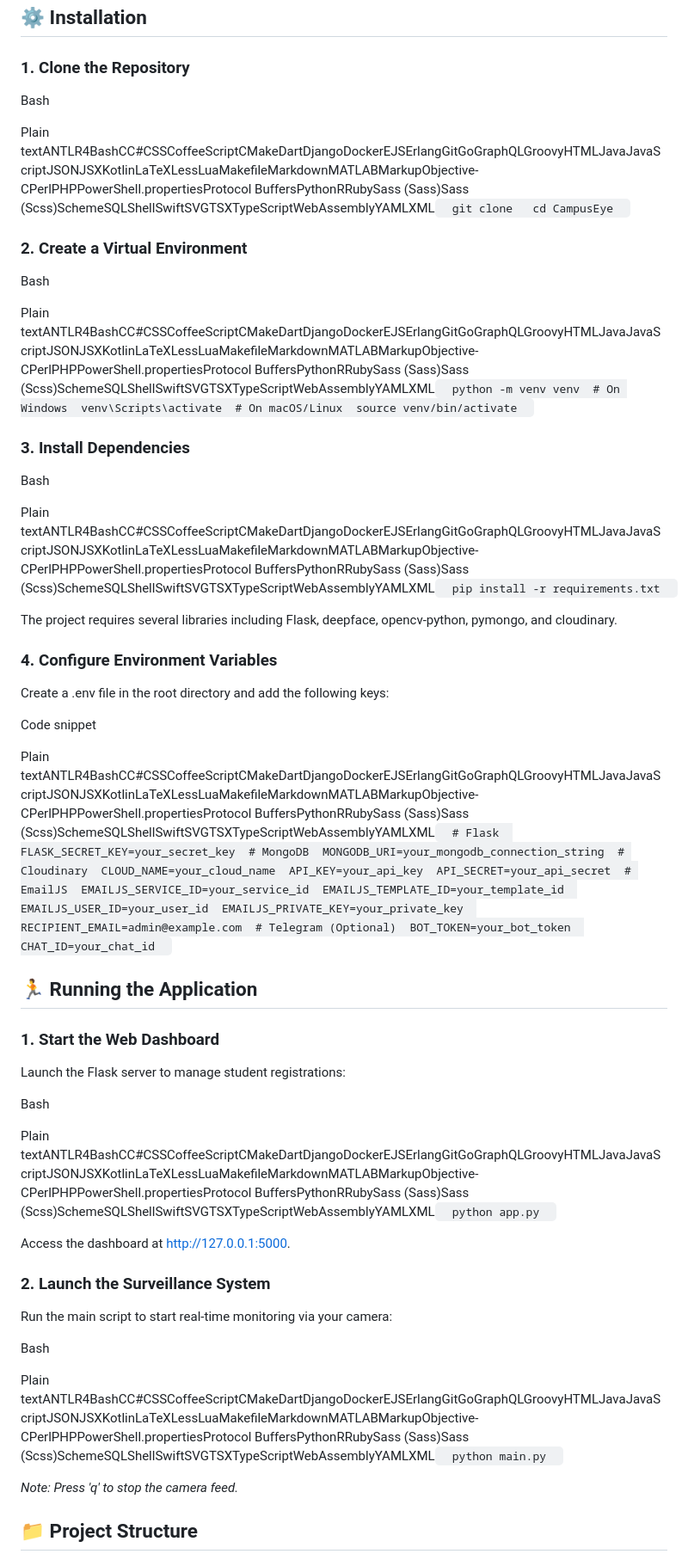
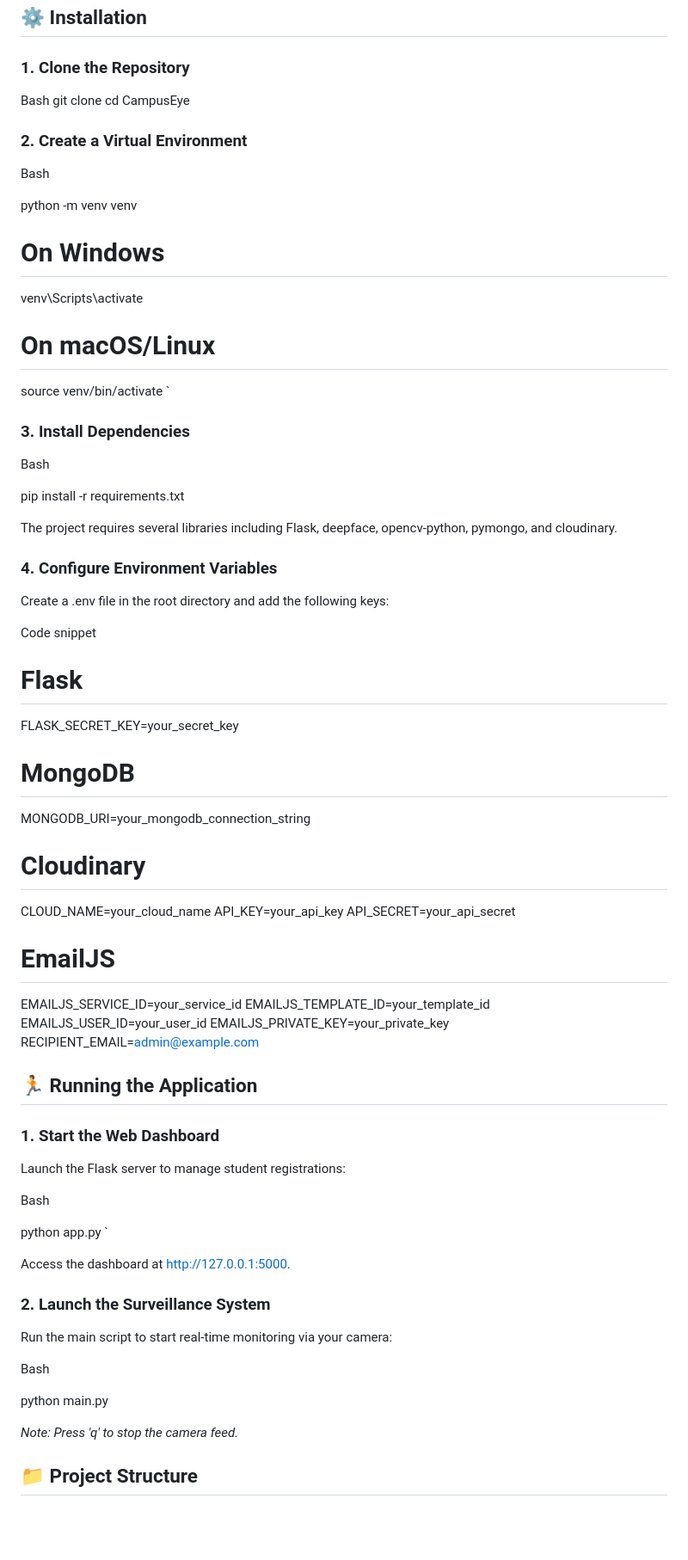
Before and after one commit to campuseyebatch14/CampusEye, a Markdown page: README.md, the part around the change. Shown at 86% size. Drawn GitHub-style; blank space fills up the shorter version.

```diff
--- a/README.md
+++ b/README.md
@@ -55,20 +55,24 @@ Before you begin, ensure you have the following accounts and credentials:
 ### 1\. Clone the Repository
 
 Bash
-
-Plain textANTLR4BashCC#CSSCoffeeScriptCMakeDartDjangoDockerEJSErlangGitGoGraphQLGroovyHTMLJavaJavaScriptJSONJSXKotlinLaTeXLessLuaMakefileMarkdownMATLABMarkupObjective-CPerlPHPPowerShell.propertiesProtocol BuffersPythonRRubySass (Sass)Sass (Scss)SchemeSQLShellSwiftSVGTSXTypeScriptWebAssemblyYAMLXML`   git clone   cd CampusEye   `
+git clone <repository-url>
+cd CampusEye
 
 ### 2\. Create a Virtual Environment
 
 Bash
 
-Plain textANTLR4BashCC#CSSCoffeeScriptCMakeDartDjangoDockerEJSErlangGitGoGraphQLGroovyHTMLJavaJavaScriptJSONJSXKotlinLaTeXLessLuaMakefileMarkdownMATLABMarkupObjective-CPerlPHPPowerShell.propertiesProtocol BuffersPythonRRubySass (Sass)Sass (Scss)SchemeSQLShellSwiftSVGTSXTypeScriptWebAssemblyYAMLXML`   python -m venv venv  # On Windows  venv\Scripts\activate  # On macOS/Linux  source venv/bin/activate   `
+python -m venv venv
+# On Windows
+venv\Scripts\activate
+# On macOS/Linux
+source venv/bin/activate `
 
 ### 3\. Install Dependencies
 
 Bash
 
-Plain textANTLR4BashCC#CSSCoffeeScriptCMakeDartDjangoDockerEJSErlangGitGoGraphQLGroovyHTMLJavaJavaScriptJSONJSXKotlinLaTeXLessLuaMakefileMarkdownMATLABMarkupObjective-CPerlPHPPowerShell.propertiesProtocol BuffersPythonRRubySass (Sass)Sass (Scss)SchemeSQLShellSwiftSVGTSXTypeScriptWebAssemblyYAMLXML`   pip install -r requirements.txt   `
+pip install -r requirements.txt
 
 The project requires several libraries including Flask, deepface, opencv-python, pymongo, and cloudinary.
 
@@ -78,7 +82,23 @@ Create a .env file in the root directory and add the following keys:
 
 Code snippet
 
-Plain textANTLR4BashCC#CSSCoffeeScriptCMakeDartDjangoDockerEJSErlangGitGoGraphQLGroovyHTMLJavaJavaScriptJSONJSXKotlinLaTeXLessLuaMakefileMarkdownMATLABMarkupObjective-CPerlPHPPowerShell.propertiesProtocol BuffersPythonRRubySass (Sass)Sass (Scss)SchemeSQLShellSwiftSVGTSXTypeScriptWebAssemblyYAMLXML`   # Flask  FLASK_SECRET_KEY=your_secret_key  # MongoDB  MONGODB_URI=your_mongodb_connection_string  # Cloudinary  CLOUD_NAME=your_cloud_name  API_KEY=your_api_key  API_SECRET=your_api_secret  # EmailJS  EMAILJS_SERVICE_ID=your_service_id  EMAILJS_TEMPLATE_ID=your_template_id  EMAILJS_USER_ID=your_user_id  EMAILJS_PRIVATE_KEY=your_private_key  RECIPIENT_EMAIL=admin@example.com  # Telegram (Optional)  BOT_TOKEN=your_bot_token  CHAT_ID=your_chat_id   `
+# Flask
+FLASK_SECRET_KEY=your_secret_key
+
+# MongoDB
+MONGODB_URI=your_mongodb_connection_string
+
+# Cloudinary
+CLOUD_NAME=your_cloud_name
+API_KEY=your_api_key
+API_SECRET=your_api_secret
+
+# EmailJS
+EMAILJS_SERVICE_ID=your_service_id
+EMAILJS_TEMPLATE_ID=your_template_id
+EMAILJS_USER_ID=your_user_id
+EMAILJS_PRIVATE_KEY=your_private_key
+RECIPIENT_EMAIL=admin@example.com
 
 🏃 Running the Application
 --------------------------
@@ -89,7 +109,7 @@ Launch the Flask server to manage student registrations:
 
 Bash
 
-Plain textANTLR4BashCC#CSSCoffeeScriptCMakeDartDjangoDockerEJSErlangGitGoGraphQLGroovyHTMLJavaJavaScriptJSONJSXKotlinLaTeXLessLuaMakefileMarkdownMATLABMarkupObjective-CPerlPHPPowerShell.propertiesProtocol BuffersPythonRRubySass (Sass)Sass (Scss)SchemeSQLShellSwiftSVGTSXTypeScriptWebAssemblyYAMLXML`   python app.py   `
+python app.py  `
 
 Access the dashboard at http://127.0.0.1:5000.
 
@@ -99,7 +119,7 @@ Run the main script to start real-time monitoring via your camera:
 
 Bash
 
-Plain textANTLR4BashCC#CSSCoffeeScriptCMakeDartDjangoDockerEJSErlangGitGoGraphQLGroovyHTMLJavaJavaScriptJSONJSXKotlinLaTeXLessLuaMakefileMarkdownMATLABMarkupObjective-CPerlPHPPowerShell.propertiesProtocol BuffersPythonRRubySass (Sass)Sass (Scss)SchemeSQLShellSwiftSVGTSXTypeScriptWebAssemblyYAMLXML`   python main.py   `
+python main.py
 
 _Note: Press 'q' to stop the camera feed._
 
```
